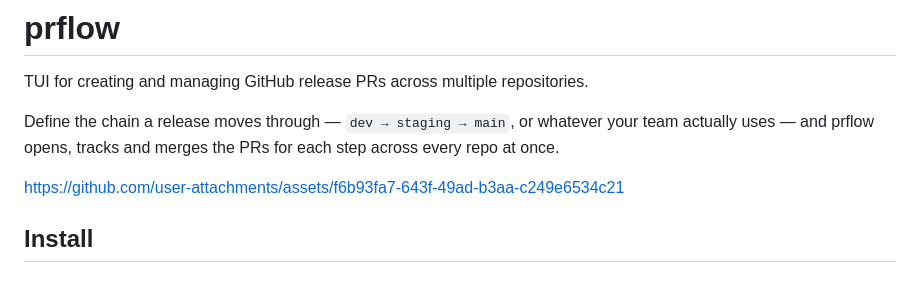
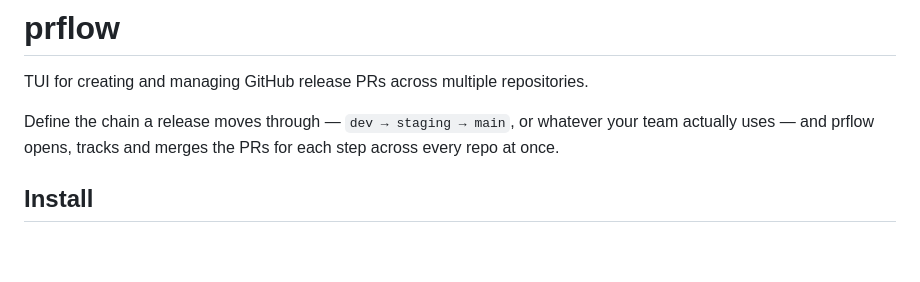
Before and after one commit to JonrGull/prflow, a Markdown page: README.md, the part around the change. GitHub-like rendering; blank space fills up the shorter version.

```diff
--- a/README.md
+++ b/README.md
@@ -5,8 +5,6 @@ TUI for creating and managing GitHub release PRs across multiple repositories.
 Define the chain a release moves through — `dev → staging → main`, or whatever
 your team actually uses — and prflow opens, tracks and merges the PRs for each
 step across every repo at once.
-
-https://github.com/user-attachments/assets/f6b93fa7-643f-49ad-b3aa-c249e6534c21
 
 ## Install
 
```
